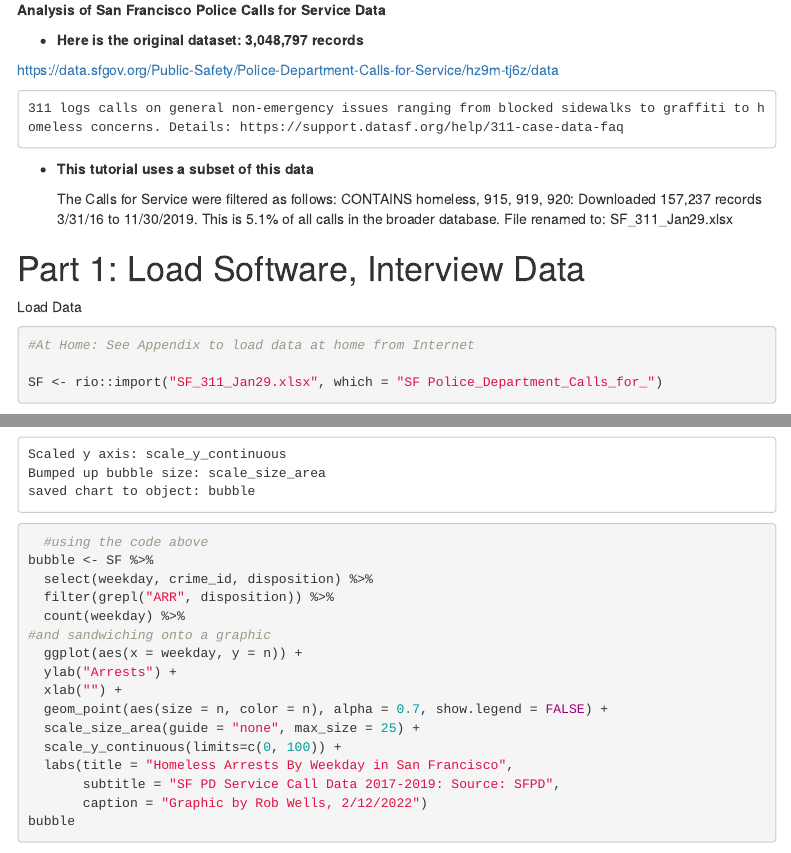
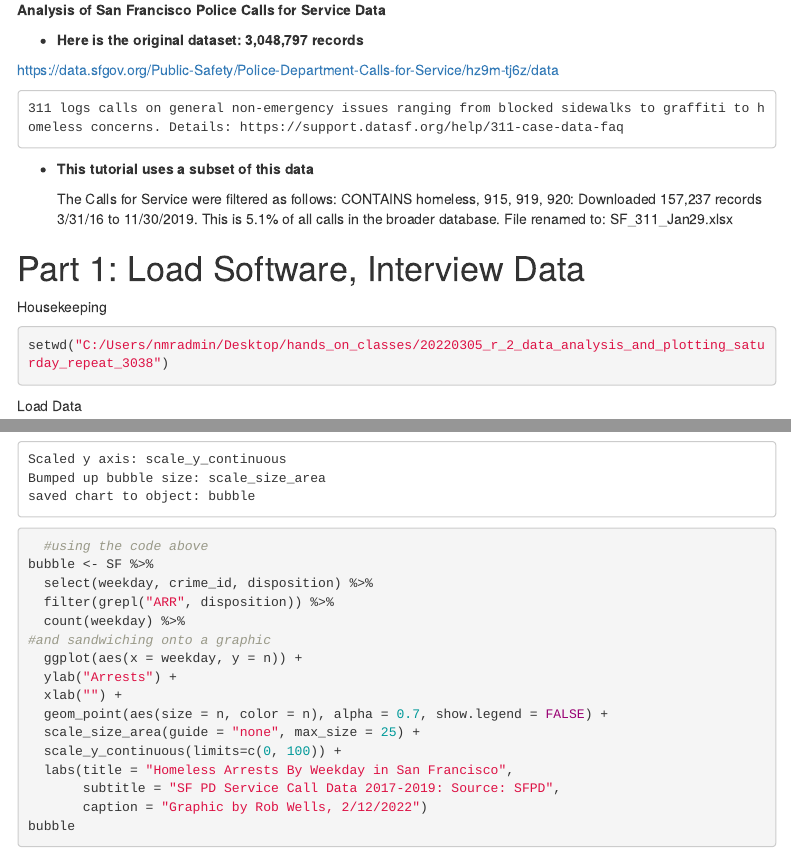
Before and after one commit to profrobwells/Guest_Lectures, an R Markdown document (Intro_to_R_2022/R2_Data_Analysis_Plotting.Rmd): the page in a window 1100 px wide, from 520 px down, and a second part further down, joined at a grey line. Rendered offline with R 4.5, knitr and Pandoc, with nearby package versions; some code elsewhere in the file could not run offline; menus at the side of the page are left out.

Commit message:
R2 3-4 with path

````diff
--- a/Intro_to_R_2022/R2_Data_Analysis_Plotting.Rmd
+++ b/Intro_to_R_2022/R2_Data_Analysis_Plotting.Rmd
@@ -50,6 +50,13 @@ https://data.sfgov.org/Public-Safety/Police-Department-Calls-for-Service/hz9m-tj
 
 # Part 1: Load Software, Interview Data
 
+Housekeeping
+```{r}
+setwd("C:/Users/nmradmin/Desktop/hands_on_classes/20220305_r_2_data_analysis_and_plotting_saturday_repeat_3038")
+
+```
+
+
 ```{r message=FALSE, warning=FALSE, include=FALSE}
 #background on tidyverse: https://www.tidyverse.org/packages/
 
````
Also changed, not shown: Intro_to_R_2022/R2_Data_Analysis_Plotting.Rmd (3 more changed lines).
